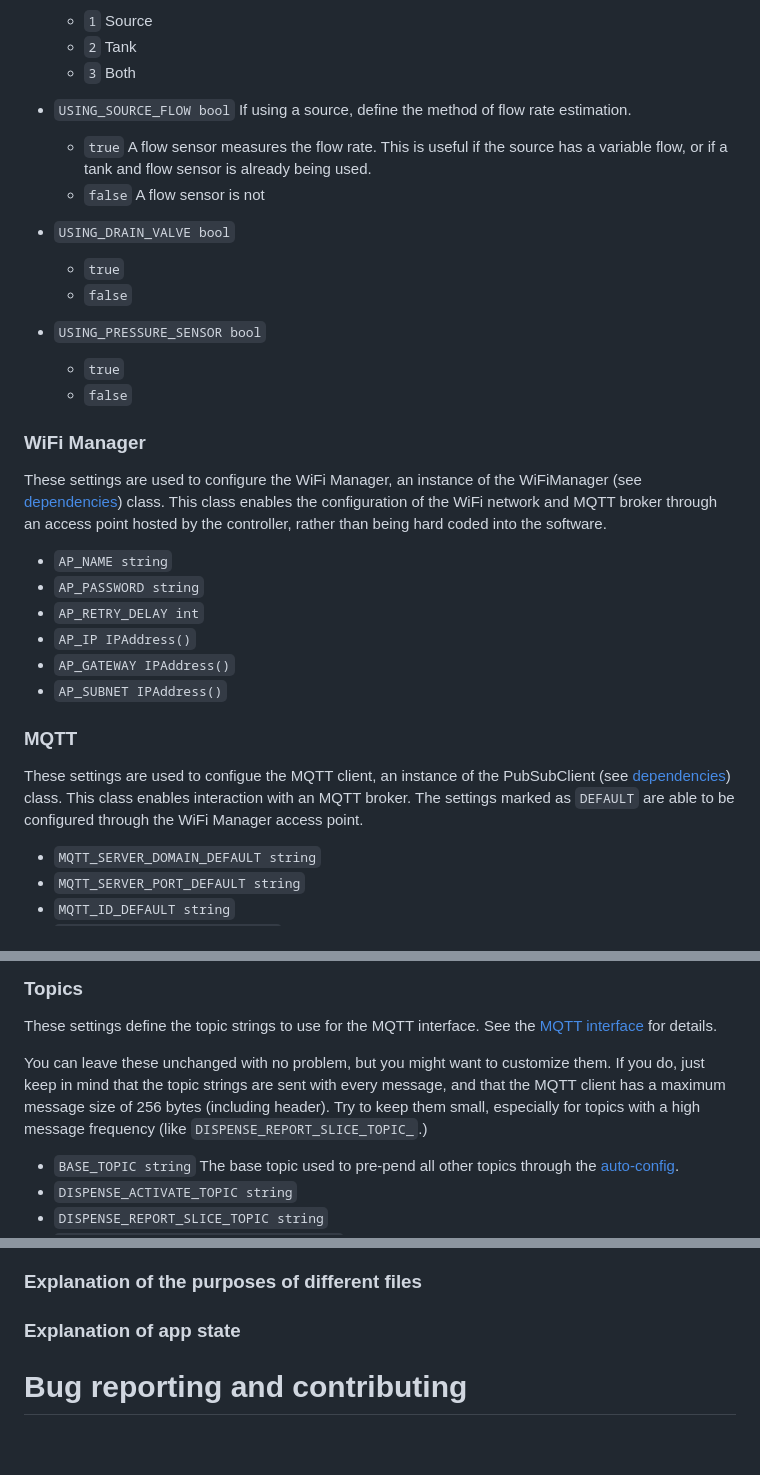
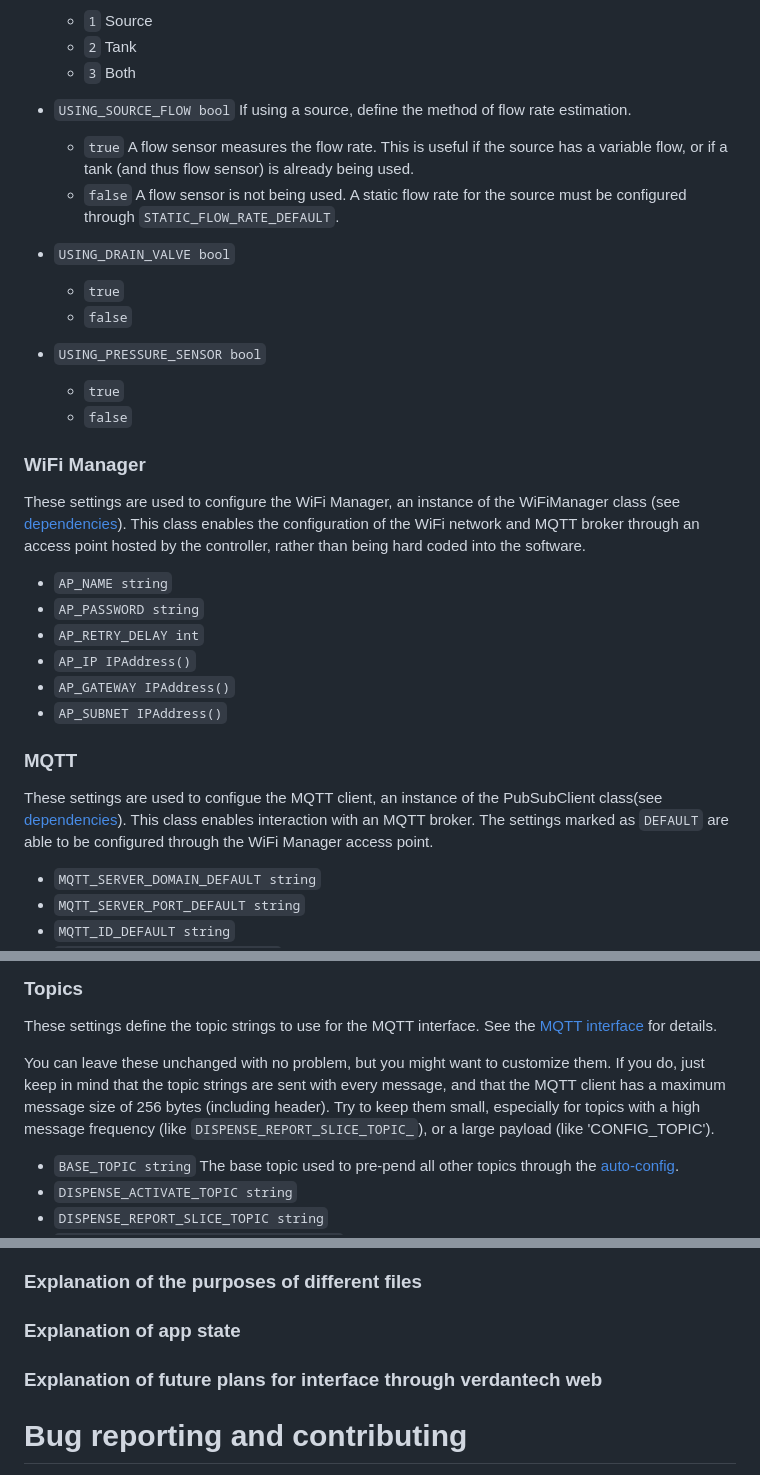
Before and after one commit to Verdagraph/Drip, a Markdown page: VerdanTech Drip - Irrigation Controller/docs/README.md, 3 parts joined by grey strips. Rendered like a GitHub page; blank space fills up the shorter version.

```diff
--- a/VerdanTech Drip - Irrigation Controller/docs/README.md
+++ b/VerdanTech Drip - Irrigation Controller/docs/README.md
@@ -125,8 +125,8 @@ These settings define the [operating mode](#operating-modes) of the device. Make
     - `3` Both
 
 - `USING_SOURCE_FLOW bool` If using a source, define the method of flow rate estimation.
-    - `true` A flow sensor measures the flow rate. This is useful if the source has a variable flow, or if a tank and flow sensor is already being used.
-    - `false` A flow sensor is not
+    - `true` A flow sensor measures the flow rate. This is useful if the source has a variable flow, or if a tank (and thus flow sensor) is already being used.
+    - `false` A flow sensor is not being used. A static flow rate for the source must be configured through `STATIC_FLOW_RATE_DEFAULT`.
 
 -  `USING_DRAIN_VALVE bool`
     - `true`
@@ -138,7 +138,7 @@ These settings define the [operating mode](#operating-modes) of the device. Make
 
 ### WiFi Manager
 
-These settings are used to configure the WiFi Manager, an instance of the WiFiManager (see [dependencies](#dependencies)) class. This class enables the configuration of the WiFi network and MQTT broker through an access point hosted by the controller, rather than being hard coded into the software.
+These settings are used to configure the WiFi Manager, an instance of the WiFiManager class (see [dependencies](#dependencies)). This class enables the configuration of the WiFi network and MQTT broker through an access point hosted by the controller, rather than being hard coded into the software.
 
 - `AP_NAME string`
 - `AP_PASSWORD string`
@@ -149,7 +149,7 @@ These settings are used to configure the WiFi Manager, an instance of the WiFiMa
 
 ### MQTT
 
-These settings are used to configue the MQTT client, an instance of the PubSubClient (see [dependencies](#dependencies)) class. This class enables interaction with an MQTT broker. The settings marked as `DEFAULT` are able to be configured through the WiFi Manager access point.
+These settings are used to configue the MQTT client, an instance of the PubSubClient class(see [dependencies](#dependencies)). This class enables interaction with an MQTT broker. The settings marked as `DEFAULT` are able to be configured through the WiFi Manager access point.
 
 - `MQTT_SERVER_DOMAIN_DEFAULT string`
 - `MQTT_SERVER_PORT_DEFAULT string`
@@ -194,7 +194,7 @@ These settings are default settings that can be changed at runtime through the [
 
 These settings define the topic strings to use for the MQTT interface. See the [MQTT interface](#mqtt-interface) for details.
 
-You can leave these unchanged with no problem, but you might want to customize them. If you do, just keep in mind that the topic strings are sent with every message, and that the MQTT client has a maximum message size of 256 bytes (including header). Try to keep them small, especially for topics with a high message frequency (like `DISPENSE_REPORT_SLICE_TOPIC_`.)
+You can leave these unchanged with no problem, but you might want to customize them. If you do, just keep in mind that the topic strings are sent with every message, and that the MQTT client has a maximum message size of 256 bytes (including header). Try to keep them small, especially for topics with a high message frequency (like `DISPENSE_REPORT_SLICE_TOPIC_`), or a large payload (like 'CONFIG_TOPIC').
 
 - `BASE_TOPIC string` The base topic used to pre-pend all other topics through the [auto-config](#auto-config).
 - `DISPENSE_ACTIVATE_TOPIC string`
@@ -257,6 +257,8 @@ These settings are configured automatically and shouldn't be altered unless you'
 
 ### Explanation of app state
 
+### Explanation of future plans for interface through verdantech web
+
 
 # Bug reporting and contributing
 
```
